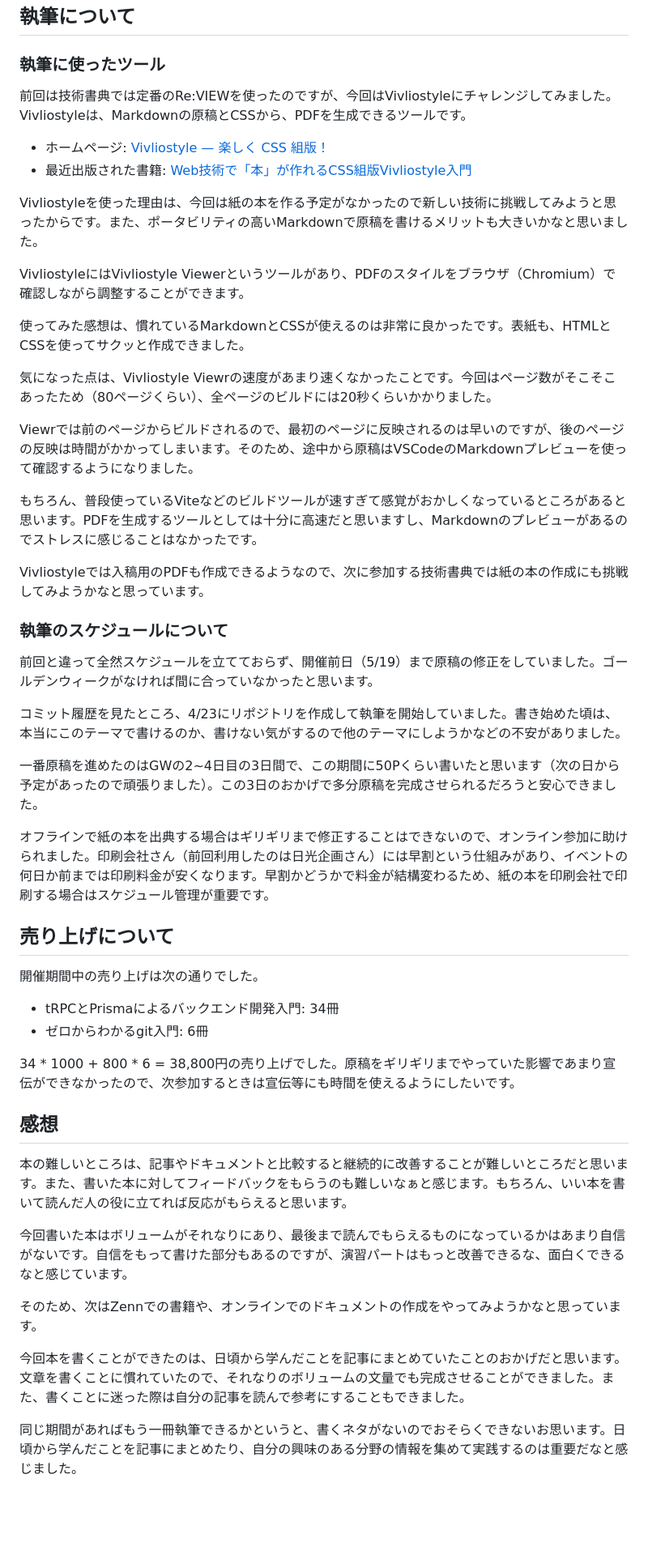
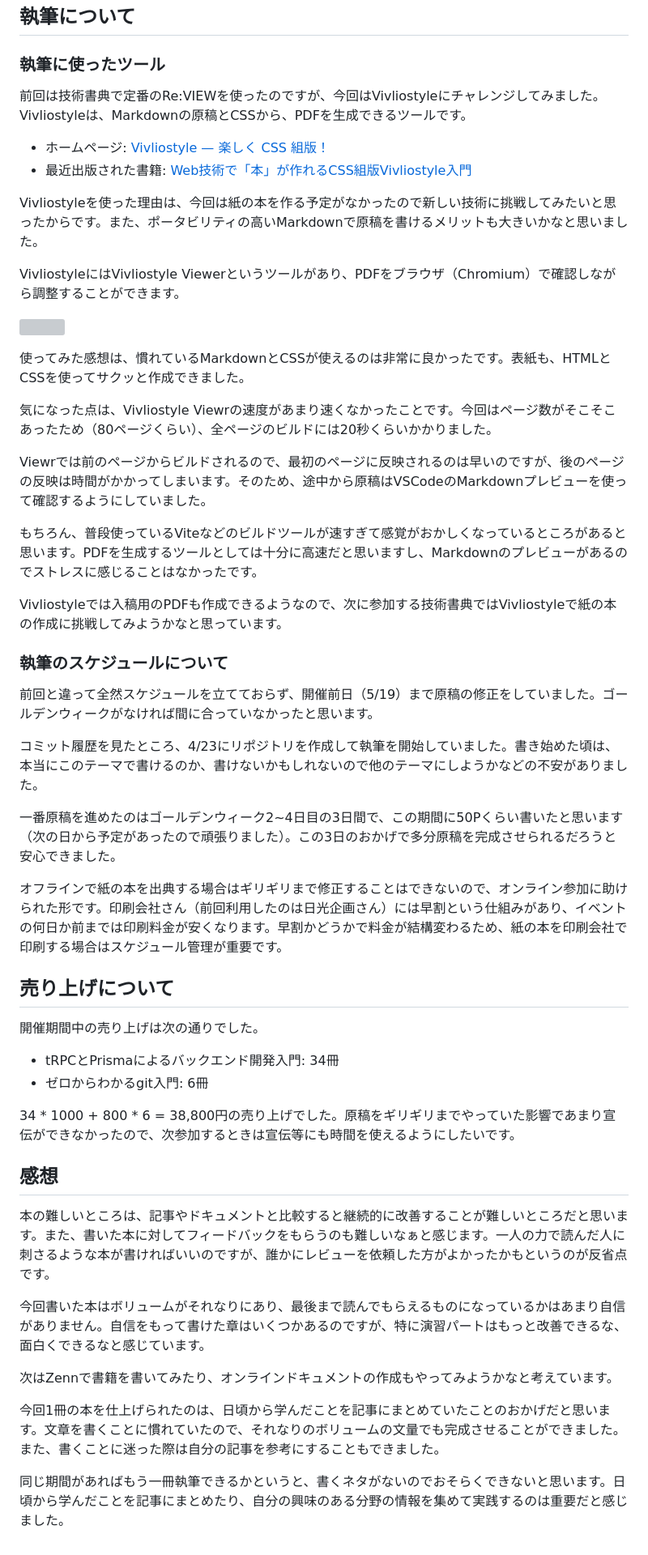
Before and after one commit to tekihei2317/blog, a Markdown page: articles/6e3b578c9c2458.md, the part around one of its changes. Shown at 81% size. Rendered like a GitHub page; blank space fills up the shorter version; grey boxes are pictures that could not be loaded.

Commit message:
技術書典14に参加しました

```diff
--- a/articles/6e3b578c9c2458.md
+++ b/articles/6e3b578c9c2458.md
@@ -40,34 +40,36 @@ createdAt: 2023-06-07
 
 ### 執筆に使ったツール
 
-前回は技術書典では定番のRe:VIEWを使ったのですが、今回はVivliostyleにチャレンジしてみました。Vivliostyleは、Markdownの原稿とCSSから、PDFを生成できるツールです。
+前回は技術書典で定番のRe:VIEWを使ったのですが、今回はVivliostyleにチャレンジしてみました。Vivliostyleは、Markdownの原稿とCSSから、PDFを生成できるツールです。
 
 - ホームページ: [Vivliostyle — 楽しく CSS 組版！](https://vivliostyle.org/ja/)
 - 最近出版された書籍: [Web技術で「本」が作れるCSS組版Vivliostyle入門](https://www.amazon.co.jp/dp/4863544189)
 
-Vivliostyleを使った理由は、今回は紙の本を作る予定がなかったので新しい技術に挑戦してみようと思ったからです。また、ポータビリティの高いMarkdownで原稿を書けるメリットも大きいかなと思いました。
+Vivliostyleを使った理由は、今回は紙の本を作る予定がなかったので新しい技術に挑戦してみたいと思ったからです。また、ポータビリティの高いMarkdownで原稿を書けるメリットも大きいかなと思いました。
 
-VivliostyleにはVivliostyle Viewerというツールがあり、PDFのスタイルをブラウザ（Chromium）で確認しながら調整することができます。
+VivliostyleにはVivliostyle Viewerというツールがあり、PDFをブラウザ（Chromium）で確認しながら調整することができます。
+
+![](https://i.gyazo.com/c94e64aebb067c5611319b284bcd4232.png)
 
 使ってみた感想は、慣れているMarkdownとCSSが使えるのは非常に良かったです。表紙も、HTMLとCSSを使ってサクッと作成できました。
 
 気になった点は、Vivliostyle Viewrの速度があまり速くなかったことです。今回はページ数がそこそこあったため（80ページくらい）、全ページのビルドには20秒くらいかかりました。
 
-Viewrでは前のページからビルドされるので、最初のページに反映されるのは早いのですが、後のページの反映は時間がかかってしまいます。そのため、途中から原稿はVSCodeのMarkdownプレビューを使って確認するようになりました。
+Viewrでは前のページからビルドされるので、最初のページに反映されるのは早いのですが、後のページの反映は時間がかかってしまいます。そのため、途中から原稿はVSCodeのMarkdownプレビューを使って確認するようにしていました。
 
 もちろん、普段使っているViteなどのビルドツールが速すぎて感覚がおかしくなっているところがあると思います。PDFを生成するツールとしては十分に高速だと思いますし、Markdownのプレビューがあるのでストレスに感じることはなかったです。
 
-Vivliostyleでは入稿用のPDFも作成できるようなので、次に参加する技術書典では紙の本の作成にも挑戦してみようかなと思っています。
+Vivliostyleでは入稿用のPDFも作成できるようなので、次に参加する技術書典ではVivliostyleで紙の本の作成に挑戦してみようかなと思っています。
 
 ### 執筆のスケジュールについて
 
 前回と違って全然スケジュールを立てておらず、開催前日（5/19）まで原稿の修正をしていました。ゴールデンウィークがなければ間に合っていなかったと思います。
 
-コミット履歴を見たところ、4/23にリポジトリを作成して執筆を開始していました。書き始めた頃は、本当にこのテーマで書けるのか、書けない気がするので他のテーマにしようかなどの不安がありました。
+コミット履歴を見たところ、4/23にリポジトリを作成して執筆を開始していました。書き始めた頃は、本当にこのテーマで書けるのか、書けないかもしれないので他のテーマにしようかなどの不安がありました。
 
-一番原稿を進めたのはGWの2~4日目の3日間で、この期間に50Pくらい書いたと思います（次の日から予定があったので頑張りました）。この3日のおかげで多分原稿を完成させられるだろうと安心できました。
+一番原稿を進めたのはゴールデンウィーク2~4日目の3日間で、この期間に50Pくらい書いたと思います（次の日から予定があったので頑張りました）。この3日のおかげで多分原稿を完成させられるだろうと安心できました。
 
-オフラインで紙の本を出典する場合はギリギリまで修正することはできないので、オンライン参加に助けられました。印刷会社さん（前回利用したのは日光企画さん）には早割という仕組みがあり、イベントの何日か前までは印刷料金が安くなります。早割かどうかで料金が結構変わるため、紙の本を印刷会社で印刷する場合はスケジュール管理が重要です。
+オフラインで紙の本を出典する場合はギリギリまで修正することはできないので、オンライン参加に助けられた形です。印刷会社さん（前回利用したのは日光企画さん）には早割という仕組みがあり、イベントの何日か前までは印刷料金が安くなります。早割かどうかで料金が結構変わるため、紙の本を印刷会社で印刷する場合はスケジュール管理が重要です。
 
 ## 売り上げについて
 
@@ -80,12 +82,12 @@ Vivliostyleでは入稿用のPDFも作成できるようなので、次に参加
 
 ## 感想
 
-本の難しいところは、記事やドキュメントと比較すると継続的に改善することが難しいところだと思います。また、書いた本に対してフィードバックをもらうのも難しいなぁと感じます。もちろん、いい本を書いて読んだ人の役に立てれば反応がもらえると思います。
+本の難しいところは、記事やドキュメントと比較すると継続的に改善することが難しいところだと思います。また、書いた本に対してフィードバックをもらうのも難しいなぁと感じます。一人の力で読んだ人に刺さるような本が書ければいいのですが、誰かにレビューを依頼した方がよかったかもというのが反省点です。
 
-今回書いた本はボリュームがそれなりにあり、最後まで読んでもらえるものになっているかはあまり自信がないです。自信をもって書けた部分もあるのですが、演習パートはもっと改善できるな、面白くできるなと感じています。
+今回書いた本はボリュームがそれなりにあり、最後まで読んでもらえるものになっているかはあまり自信がありません。自信をもって書けた章はいくつかあるのですが、特に演習パートはもっと改善できるな、面白くできるなと感じています。
 
-そのため、次はZennでの書籍や、オンラインでのドキュメントの作成をやってみようかなと思っています。
+次はZennで書籍を書いてみたり、オンラインドキュメントの作成もやってみようかなと考えています。
 
-今回本を書くことができたのは、日頃から学んだことを記事にまとめていたことのおかげだと思います。文章を書くことに慣れていたので、それなりのボリュームの文量でも完成させることができました。また、書くことに迷った際は自分の記事を読んで参考にすることもできました。
+今回1冊の本を仕上げられたのは、日頃から学んだことを記事にまとめていたことのおかげだと思います。文章を書くことに慣れていたので、それなりのボリュームの文量でも完成させることができました。また、書くことに迷った際は自分の記事を参考にすることもできました。
 
-同じ期間があればもう一冊執筆できるかというと、書くネタがないのでおそらくできないお思います。日頃から学んだことを記事にまとめたり、自分の興味のある分野の情報を集めて実践するのは重要だなと感じました。
+同じ期間があればもう一冊執筆できるかというと、書くネタがないのでおそらくできないと思います。日頃から学んだことを記事にまとめたり、自分の興味のある分野の情報を集めて実践するのは重要だと感じました。
```
Also changed, not shown: other parts of articles/6e3b578c9c2458.md (+4 -4 lines).
